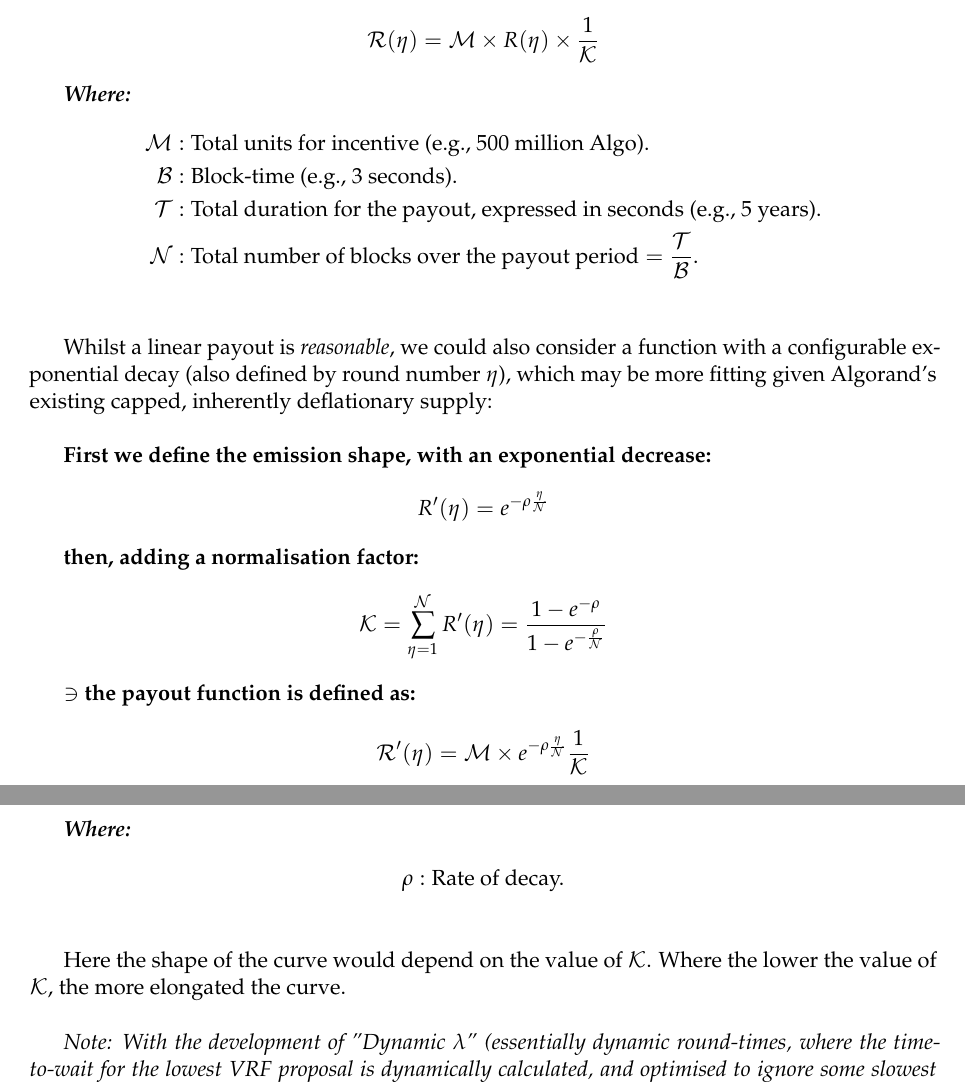
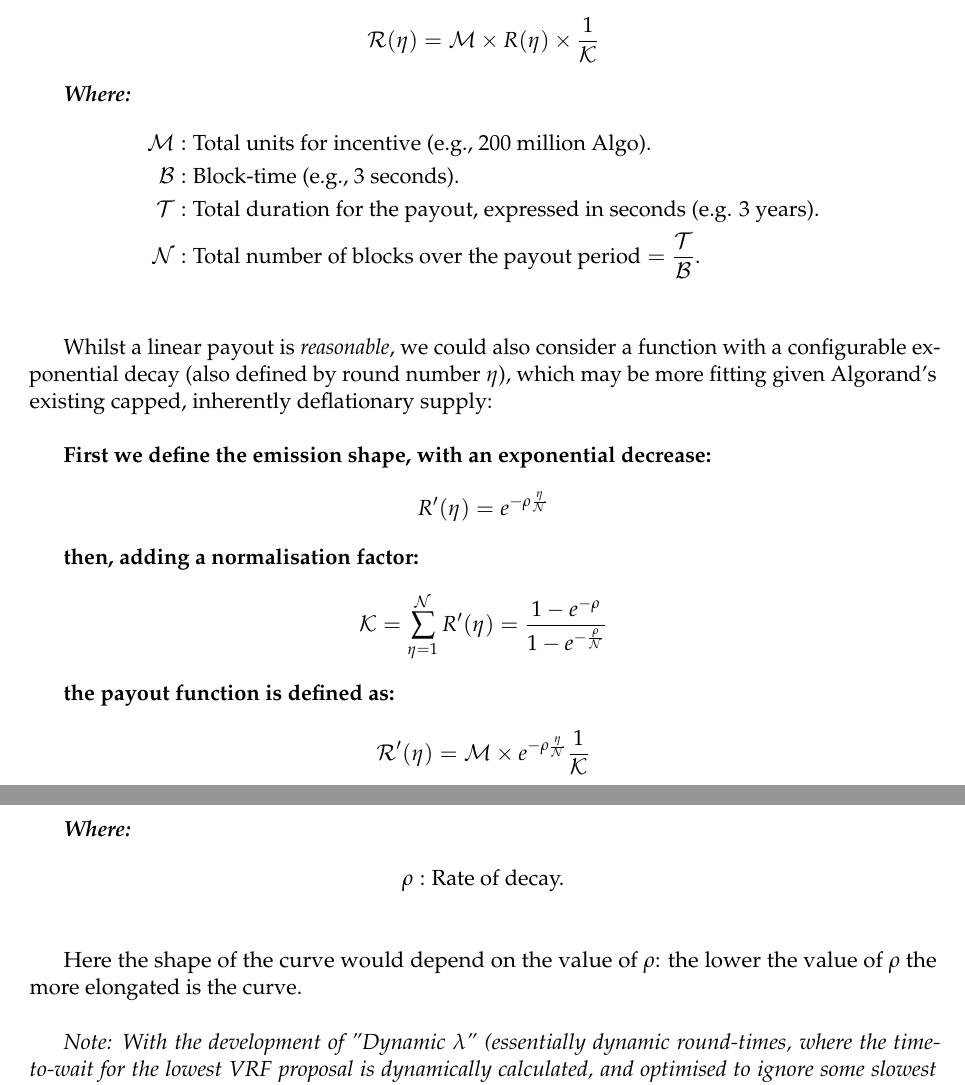
Before and after one commit to algorandfoundation/consensus-incentives, a LaTeX document (consensus-incentives.tex): two parts of pages 6 and 7 of 14, joined at a grey line, cut so that both start at the same text. Compiled offline with pdfLaTeX.

Commit message:
fixed a typo in the text on the exponential decay, changed the numbers in the numerical example in order to match our tentative framework

```diff
--- a/consensus-incentives.tex
+++ b/consensus-incentives.tex
@@ -246,9 +246,9 @@ R(\eta) = (1- \frac{\eta}{\mathcal{N}})
 
 \textbf{\emph{Where:}}
 \begin{align*}
-    \mathcal{M} & : \text{Total units for incentive (e.g., 500 million Algo).} \\
+    \mathcal{M} & : \text{Total units for incentive (e.g., 200 million Algo).} \\
     \mathcal{B} & : \text{Block-time (e.g., 3 seconds).} \\
-    \mathcal{T} & : \text{Total duration for the payout, expressed in seconds (e.g., 5 years).} \\
+    \mathcal{T} & : \text{Total duration for the payout, expressed in seconds (e.g. 3 years).} \\
     \mathcal{N} & : \text{Total number of blocks over the payout period} = \frac{\mathcal{T}}{\mathcal{B}}.\\
 \end{align*}
 
@@ -266,7 +266,7 @@ R'(\eta)= e^{-\rho\frac{\eta}{\mathcal{N}}}
 \mathcal{K} = \sum_{\eta=1}^\mathcal{N}R'(\eta)= \frac{1-e^{-\rho}}{1-e^{-\frac{\rho}{\mathcal{N}}}}
 \]
 
-\textbf{$\ni$ the payout function is defined as:}
+\textbf{the payout function is defined as:}
 \[
 \mathcal{R'}(\eta)= \mathcal{M}\times e^{-\rho\frac{\eta}{\mathcal{N}}} \frac{1}{\mathcal{K}}
 \]
@@ -276,8 +276,7 @@ R'(\eta)= e^{-\rho\frac{\eta}{\mathcal{N}}}
 \rho & : \text{Rate of decay.} \\
 \end{align*}
 
-Here the shape of the curve would depend on the value of \(\mathcal{K}\). Where the lower the value of \(\mathcal{K}\),
-the more elongated the curve. \\
+Here the shape of the curve would depend on the value of \(\rho\): the lower the value of \(\rho\) the more elongated is the curve. \\
 
 \emph{Note: With the development of "Dynamic $\lambda$" (essentially dynamic round-times, where the time-to-wait for the
 lowest VRF proposal is dynamically calculated, and optimised to ignore some slowest percentile of proposers), it is
```
